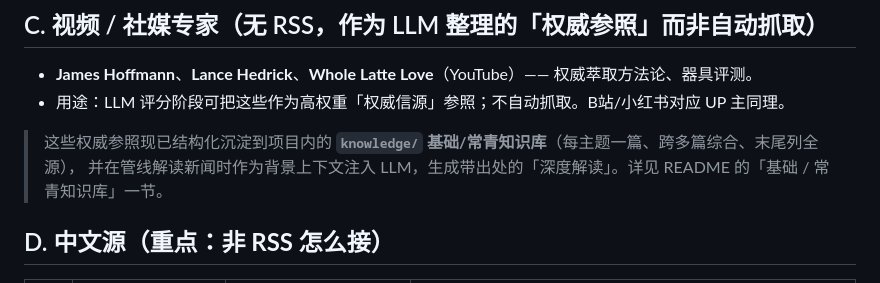
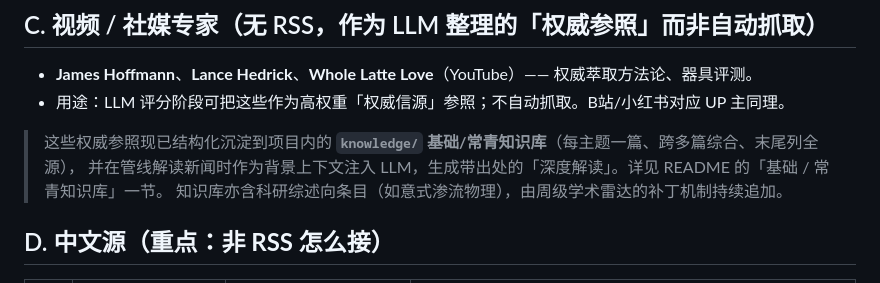
Before and after one commit to vinhyl/espresso-daily, a Markdown page: SOURCES.md, the part around the change. Rendered like a GitHub page.

Commit message:
知识库扩充-阶段4: SOURCES补科研综述条目说明; 全库冒烟通过(23篇/21175字符/无截断)

```diff
--- a/SOURCES.md
+++ b/SOURCES.md
@@ -78,6 +78,7 @@ LLM 评估**之前**执行，避免把无关内容送进稀缺的 LLM/算力。
 
 > 这些权威参照现已结构化沉淀到项目内的 **`knowledge/` 基础/常青知识库**（每主题一篇、跨多篇综合、末尾列全源），
 > 并在管线解读新闻时作为背景上下文注入 LLM，生成带出处的「深度解读」。详见 README 的「基础 / 常青知识库」一节。
+> 知识库亦含科研综述向条目（如意式渗流物理），由周级学术雷达的补丁机制持续追加。
 
 ## D. 中文源（**重点：非 RSS 怎么接**）
 
```
